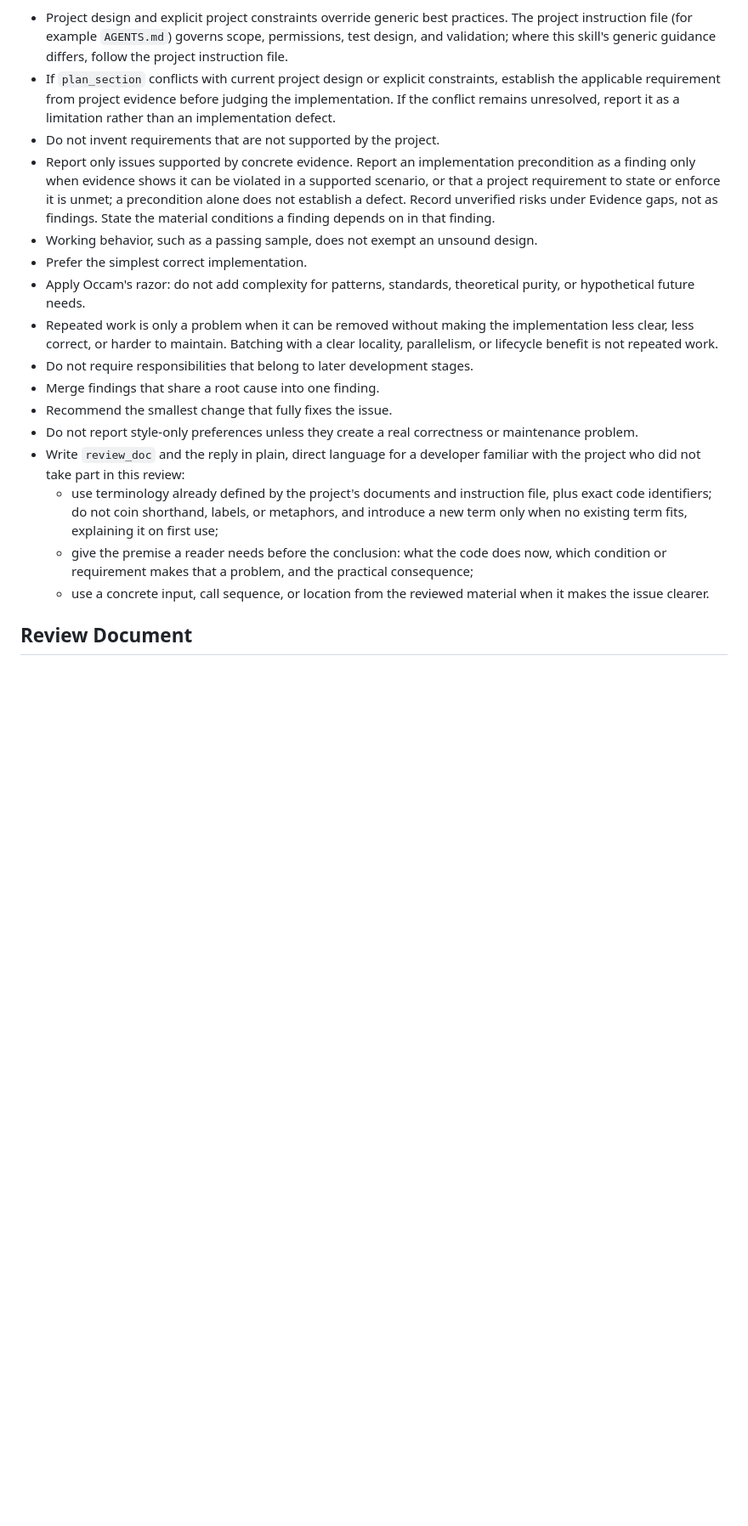
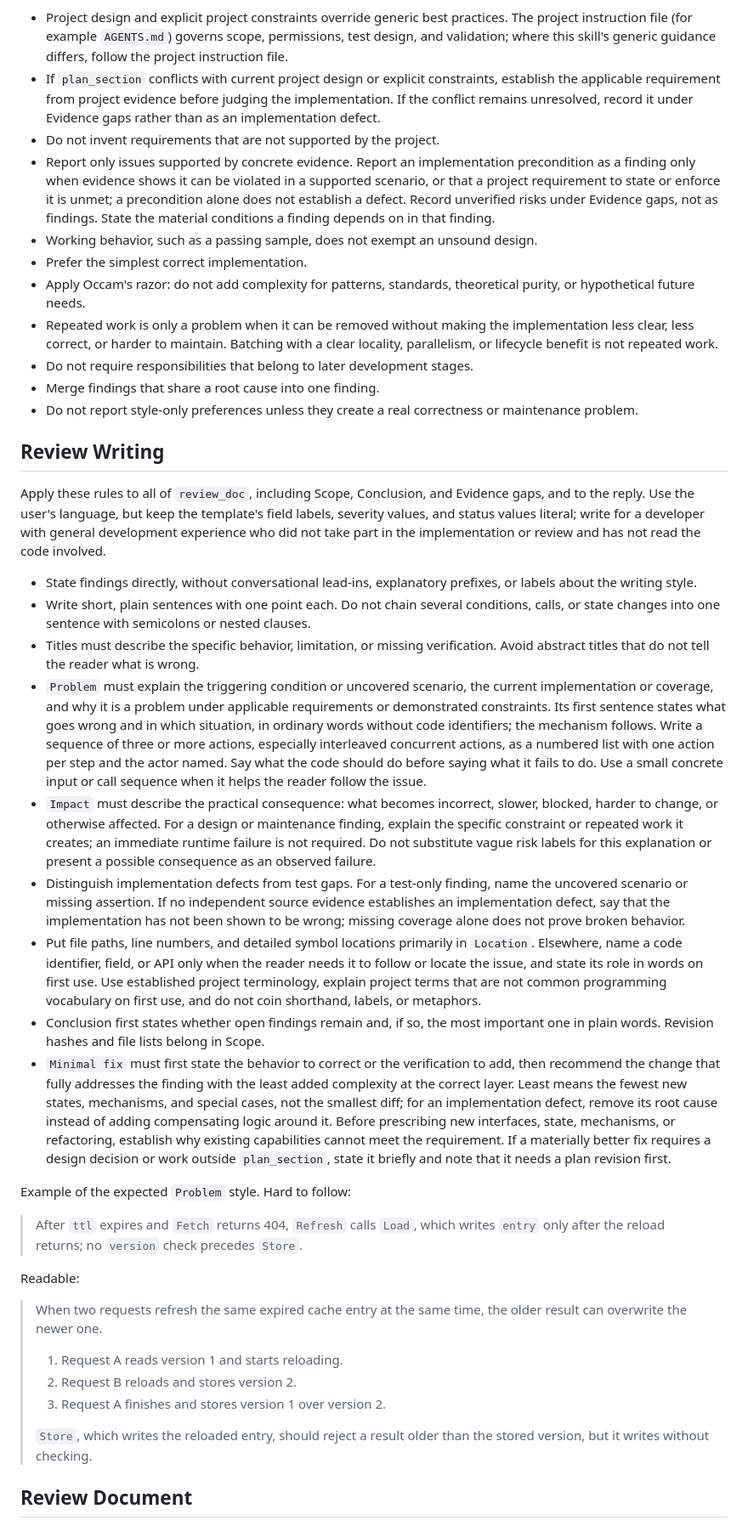
Before and after one commit to recodechen/skills, a Markdown page: implementation-review/SKILL.md, the part around one of its changes. Shown at 85% size. Rendered like a GitHub page; blank space fills up the shorter version.

```diff
--- a/implementation-review/SKILL.md
+++ b/implementation-review/SKILL.md
@@ -42,7 +42,7 @@ Check for:
 Principles:
 
 * Project design and explicit project constraints override generic best practices. The project instruction file (for example `AGENTS.md`) governs scope, permissions, test design, and validation; where this skill's generic guidance differs, follow the project instruction file.
-* If `plan_section` conflicts with current project design or explicit constraints, establish the applicable requirement from project evidence before judging the implementation. If the conflict remains unresolved, report it as a limitation rather than an implementation defect.
+* If `plan_section` conflicts with current project design or explicit constraints, establish the applicable requirement from project evidence before judging the implementation. If the conflict remains unresolved, record it under Evidence gaps rather than as an implementation defect.
 * Do not invent requirements that are not supported by the project.
 * Report only issues supported by concrete evidence. Report an implementation precondition as a finding only when evidence shows it can be violated in a supported scenario, or that a project requirement to state or enforce it is unmet; a precondition alone does not establish a defect. Record unverified risks under Evidence gaps, not as findings. State the material conditions a finding depends on in that finding.
 * Working behavior, such as a passing sample, does not exempt an unsound design.
@@ -51,12 +51,34 @@ Principles:
 * Repeated work is only a problem when it can be removed without making the implementation less clear, less correct, or harder to maintain. Batching with a clear locality, parallelism, or lifecycle benefit is not repeated work.
 * Do not require responsibilities that belong to later development stages.
 * Merge findings that share a root cause into one finding.
-* Recommend the smallest change that fully fixes the issue.
 * Do not report style-only preferences unless they create a real correctness or maintenance problem.
-* Write `review_doc` and the reply in plain, direct language for a developer familiar with the project who did not take part in this review:
-  * use terminology already defined by the project's documents and instruction file, plus exact code identifiers; do not coin shorthand, labels, or metaphors, and introduce a new term only when no existing term fits, explaining it on first use;
-  * give the premise a reader needs before the conclusion: what the code does now, which condition or requirement makes that a problem, and the practical consequence;
-  * use a concrete input, call sequence, or location from the reviewed material when it makes the issue clearer.
+
+## Review Writing
+
+Apply these rules to all of `review_doc`, including Scope, Conclusion, and Evidence gaps, and to the reply. Use the user's language, but keep the template's field labels, severity values, and status values literal; write for a developer with general development experience who did not take part in the implementation or review and has not read the code involved.
+
+* State findings directly, without conversational lead-ins, explanatory prefixes, or labels about the writing style.
+* Write short, plain sentences with one point each. Do not chain several conditions, calls, or state changes into one sentence with semicolons or nested clauses.
+* Titles must describe the specific behavior, limitation, or missing verification. Avoid abstract titles that do not tell the reader what is wrong.
+* `Problem` must explain the triggering condition or uncovered scenario, the current implementation or coverage, and why it is a problem under applicable requirements or demonstrated constraints. Its first sentence states what goes wrong and in which situation, in ordinary words without code identifiers; the mechanism follows. Write a sequence of three or more actions, especially interleaved concurrent actions, as a numbered list with one action per step and the actor named. Say what the code should do before saying what it fails to do. Use a small concrete input or call sequence when it helps the reader follow the issue.
+* `Impact` must describe the practical consequence: what becomes incorrect, slower, blocked, harder to change, or otherwise affected. For a design or maintenance finding, explain the specific constraint or repeated work it creates; an immediate runtime failure is not required. Do not substitute vague risk labels for this explanation or present a possible consequence as an observed failure.
+* Distinguish implementation defects from test gaps. For a test-only finding, name the uncovered scenario or missing assertion. If no independent source evidence establishes an implementation defect, say that the implementation has not been shown to be wrong; missing coverage alone does not prove broken behavior.
+* Put file paths, line numbers, and detailed symbol locations primarily in `Location`. Elsewhere, name a code identifier, field, or API only when the reader needs it to follow or locate the issue, and state its role in words on first use. Use established project terminology, explain project terms that are not common programming vocabulary on first use, and do not coin shorthand, labels, or metaphors.
+* Conclusion first states whether open findings remain and, if so, the most important one in plain words. Revision hashes and file lists belong in Scope.
+* `Minimal fix` must first state the behavior to correct or the verification to add, then recommend the change that fully addresses the finding with the least added complexity at the correct layer. Least means the fewest new states, mechanisms, and special cases, not the smallest diff; for an implementation defect, remove its root cause instead of adding compensating logic around it. Before prescribing new interfaces, state, mechanisms, or refactoring, establish why existing capabilities cannot meet the requirement. If a materially better fix requires a design decision or work outside `plan_section`, state it briefly and note that it needs a plan revision first.
+
+Example of the expected `Problem` style. Hard to follow:
+
+> After `ttl` expires and `Fetch` returns 404, `Refresh` calls `Load`, which writes `entry` only after the reload returns; no `version` check precedes `Store`.
+
+Readable:
+
+> When two requests refresh the same expired cache entry at the same time, the older result can overwrite the newer one.
+> 1. Request A reads version 1 and starts reloading.
+> 2. Request B reloads and stores version 2.
+> 3. Request A finishes and stores version 1 over version 2.
+>
+> `Store`, which writes the reloaded entry, should reject a result older than the stored version, but it writes without checking.
 
 ## Review Document
 
```
Also changed, not shown: other parts of implementation-review/SKILL.md (+14 -9 lines), implementation-step/SKILL.md (+1 -1 lines).
